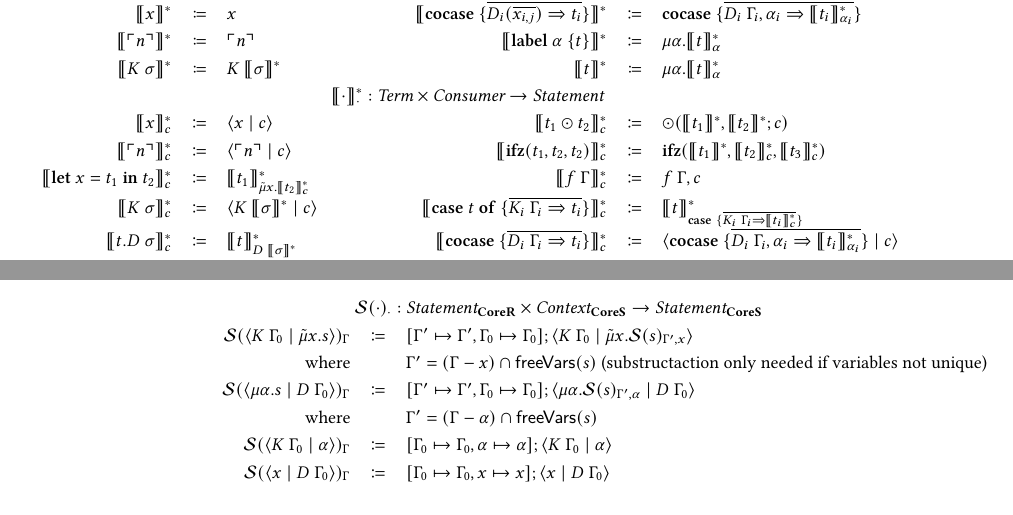
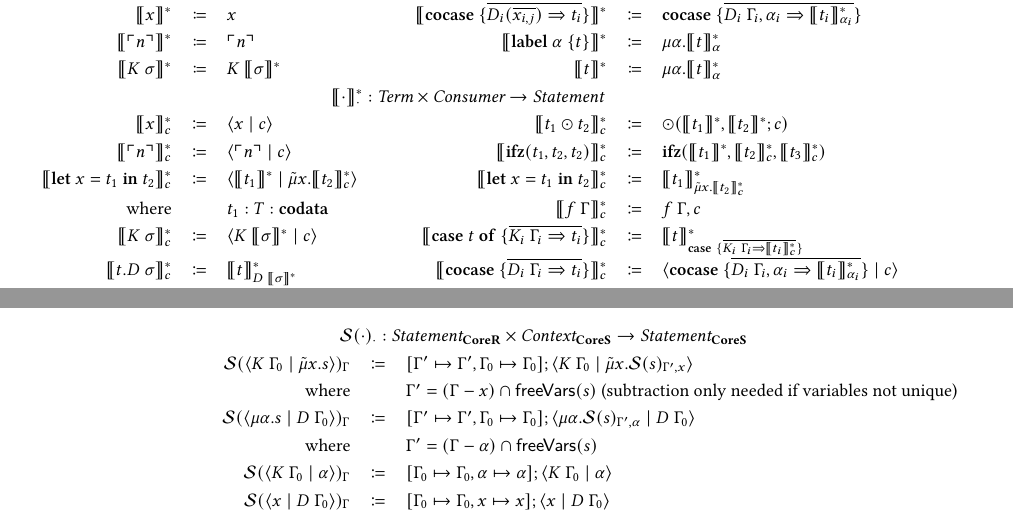
Before and after one commit to SequentCalculus/sequent-calculus-compiler, a LaTeX paper (doc/paper.tex, which reads doc/sections/fun2core.tex, doc/sections/substructurality.tex): two parts of pages 7 and 12 of 14, joined at a grey line, cut so that both start at the same text. Compiled offline with XeLaTeX.

Commit message:
Add case in translation for cbn codata

```diff
--- a/doc/sections/fun2core.tex
+++ b/doc/sections/fun2core.tex
@@ -94,7 +94,9 @@ As before, we will again assume that any covariable $\alpha$ in the translation
     \translatestar{t_1 \odot t_2}{c} & \coloneq & \odot(\translatestar{t_1}{}, \translatestar{t_2}{}; c)  \\
     \translatestar{\lit{n}}{c} & \coloneq & \cut{\lit{n}}{c} &
     \translatestar{\ifz{t_1}{t_2}{t_2}}{c} & \coloneq & \ifz{\translatestar{t_1}{}}{\translatestar{t_2}{c}}{\translatestar{t_3}{c}}  \\
-    \translatestar{\letin{x}{t_1}{t_2}}{c} & \coloneq & \translatestar{t_1}{\tilde{\mu}x.\translatestar{t_2}{c}} &
+    \translatestar{\letin{x}{t_1}{t_2}}{c} & \coloneq & \cut{\translatestar{t_1}{}}{{\tilde{\mu}x.\translatestar{t_2}{c}}} &
+    \translatestar{\letin{x}{t_1}{t_2}}{c} & \coloneq & \translatestar{t_1}{\tilde{\mu}x.\translatestar{t_2}{c}} \\
+    \text{where} &  & t_1 : T : \mathbf{codata} &
     \translatestar{f\ \Gamma}{c} & \coloneq & f\ \Gamma,c \\
     \translatestar{K\ \sigma}{c} & \coloneq & \cut{K\ \translatestar{\sigma}{}}{c} &
     \translatestar{\caseof{t}{\overline{K_i\ \Gamma_i \Rightarrow t_i}}}{c} & \coloneq & \translatestar{t}{\case{\overline{K_i\ \Gamma_i \Rightarrow \translatestar{t_i}{c}}}} \\
--- a/doc/sections/substructurality.tex
+++ b/doc/sections/substructurality.tex
@@ -11,7 +11,7 @@ The subtitutions aim to drop unneeded variables as early as possible and duplica
     \\
     \multicolumn{4}{c}{\substruct{\cdot}{\cdot} : \emph{Statement}_{\targetred{}} \times \emph{Context}_{\targetsub{}} \rightarrow \emph{Statement}_{\targetsub{}}}\\
     \substruct{\cut{K\ \Gamma_0}{\tilde{\mu}x.s}}{\Gamma} & \coloneq & \substitute{\Gamma' \mapsto \Gamma', \Gamma_0 \mapsto \Gamma_0}{\cut{K\ \Gamma_0}{\tilde{\mu}x.\substruct{s}{\Gamma', x}}} & \\
-    \text{where} &  & \Gamma' = (\Gamma - x) \cap \free{s} \text{ (substructaction only needed if variables not unique)} & \\
+    \text{where} &  & \Gamma' = (\Gamma - x) \cap \free{s} \text{ (subtraction only needed if variables not unique)} & \\
     \substruct{\cut{\mu\alpha.s}{D\ \Gamma_0}}{\Gamma} & \coloneq & \substitute{\Gamma' \mapsto \Gamma', \Gamma_0 \mapsto \Gamma_0}{\cut{\mu\alpha.\substruct{s}{\Gamma', \alpha}}{D\ \Gamma_0}} & \\
     \text{where} &  & \Gamma' = (\Gamma - \alpha) \cap \free{s} & \\
     \substruct{\cut{K\ \Gamma_0}{\alpha}}{\Gamma} & \coloneq & \substitute{\Gamma_0 \mapsto \Gamma_0, \alpha \mapsto \alpha}{\cut{K\ \Gamma_0}{\alpha}} & \\
```
